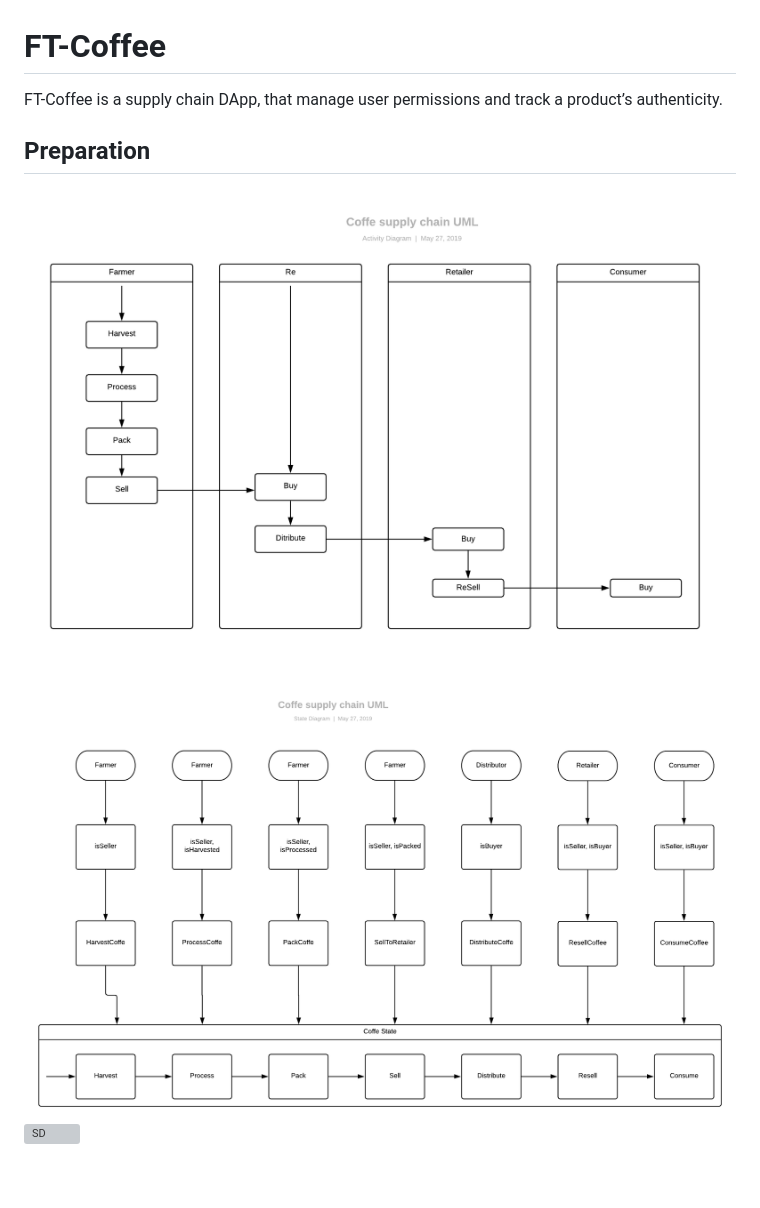
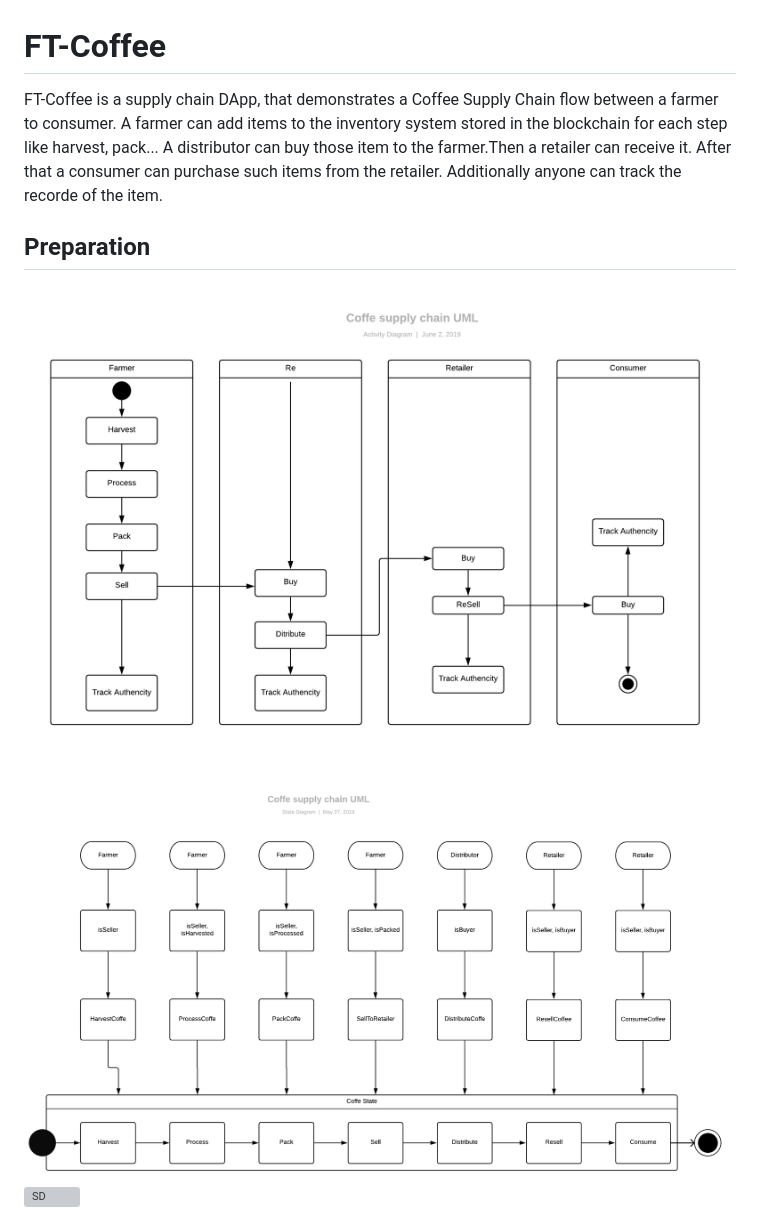
Before and after one commit to B5Happy/FT-Coffe, a Markdown page: Readme.md, the part around the change. Rendered like a GitHub page; pictures changed too: uml/UML1_AD.png, uml/UML2_SD.png; blank space fills up the shorter version; grey boxes are pictures that could not be loaded.

```diff
--- a/Readme.md
+++ b/Readme.md
@@ -1,6 +1,6 @@
 # FT-Coffee
 
-FT-Coffee is a supply chain DApp, that manage user permissions and track a product’s authenticity.
+FT-Coffee is a supply chain DApp, that demonstrates a Coffee Supply Chain flow between a farmer to consumer. A farmer can add items to the inventory system stored in the blockchain for each step like harvest, pack... A distributor can buy those item to the farmer.Then a retailer can receive it. After that a consumer can purchase such items from the retailer. Additionally anyone can track the recorde of the item.
 
 ## Preparation
 
```
Also changed, not shown: 1 other file.
